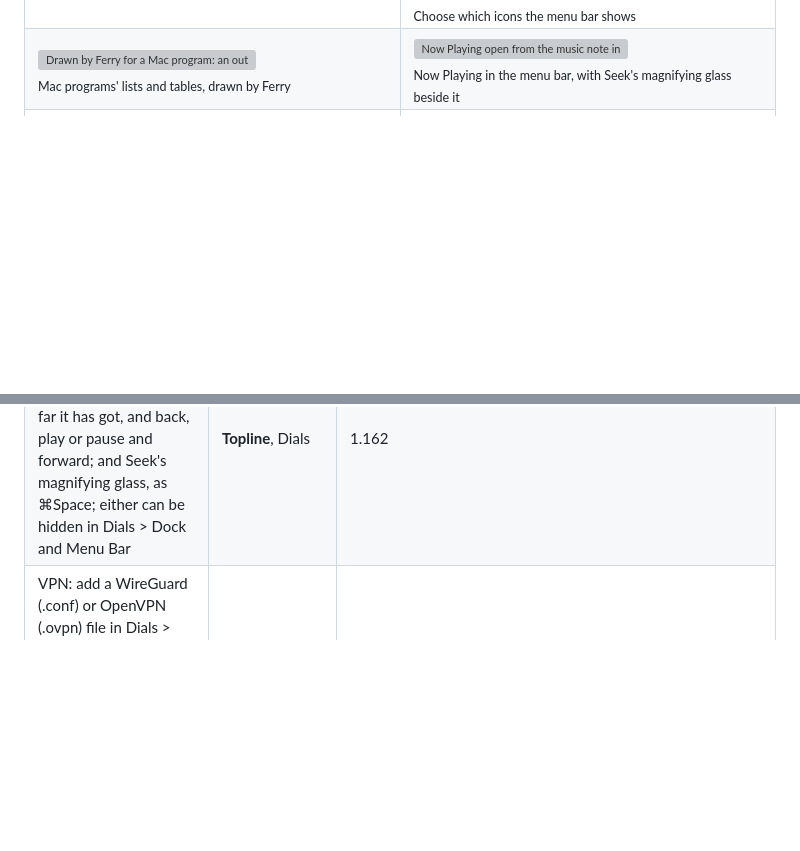
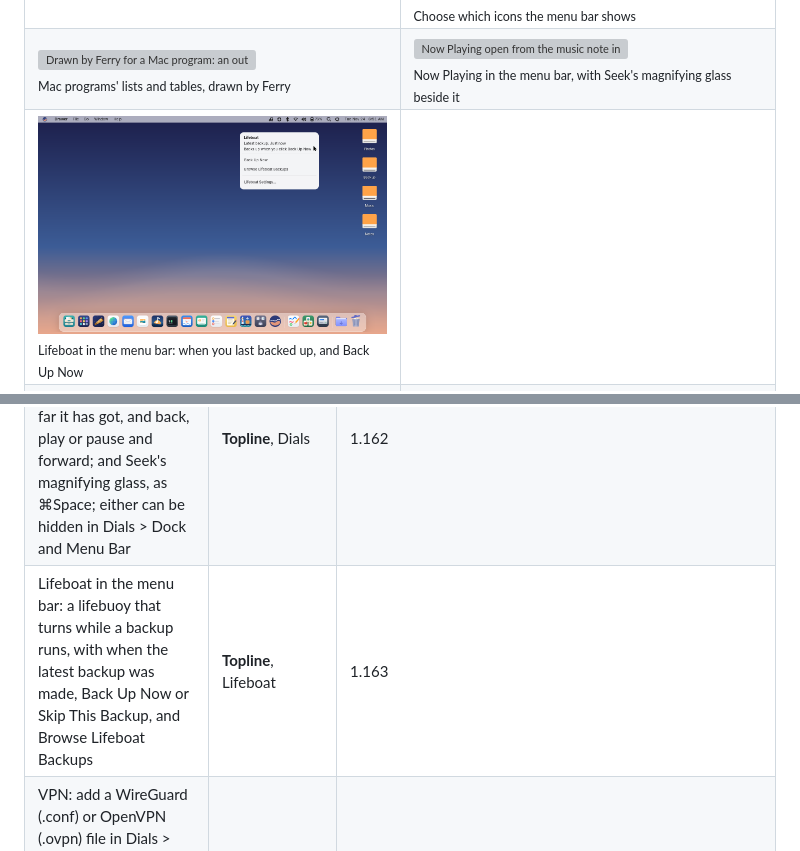
Before and after one commit to dean-plude/freemac, a Markdown page: README.md, 2 parts joined by grey strips. Drawn GitHub-style; pictures changed too: docs/screenshots/lifeboat-menu.png (added); blank space fills up the shorter version; grey boxes are pictures that could not be loaded.

```diff
--- a/README.md
+++ b/README.md
@@ -55,6 +55,7 @@ names, contacts and events in them are made-up examples.
 <tr><td width="50%"><img src="docs/screenshots/menu-extras.png" alt="An app's own icon in the menu bar with its menu open: Open Demo Mail, 3 Unread, Notify Me ticked, Check Speed with a submenu of Fast and Slow, and Quit Demo Mail"><br><sub>Menu bar extras: apps' own icons in the menu bar, with their menus</sub></td><td width="50%"><img src="docs/screenshots/ferry-menu-bar-items.png" alt="A Mac program run through Ferry with two menu bar items, a dot and the temperature 21°, and the temperature's menu open: Open_Forecast, Notify Me ticked, Not Now greyed out, Units with a submenu, and Quit"><br><sub>Mac programs' menu bar items, through Ferry</sub></td></tr>
 <tr><td width="50%"><img src="docs/screenshots/focus-menu.png" alt="The Focus menu open from the moon in the menu bar: Do Not Disturb on in blue, Sleep, Work and Personal, and Focus Settings…"><br><sub>The Focus menu: switch Focus, or turn it off, from the menu bar</sub></td><td width="50%"><img src="docs/screenshots/menu-bar-choices.png" alt="Dials settings with switches for Show Wi-Fi, Bluetooth, Sound, Battery and Focus in menu bar, all on"><br><sub>Choose which icons the menu bar shows</sub></td></tr>
 <tr><td width="50%"><img src="docs/screenshots/ferry-tables.png" alt="Drawn by Ferry for a Mac program: an outline list with Fruit opened to Apple, Pear and Plum, and a table of files with Name, Size and Done columns, sorted by size, with check boxes"><br><sub>Mac programs' lists and tables, drawn by Ferry</sub></td><td width="50%"><img src="docs/screenshots/now-playing.png" alt="Now Playing open from the music note in the menu bar: the album cover, Harbour Lights by The Tide Pool from Low Water, playing in Shanty, 2:11 gone and 1:22 left on a line, and back, pause and forward buttons; a magnifying glass for Seek sits beside the Quick Settings symbol"><br><sub>Now Playing in the menu bar, with Seek's magnifying glass beside it</sub></td></tr>
+<tr><td width="50%"><img src="docs/screenshots/lifeboat-menu.png" alt="The Lifeboat menu open from the lifebuoy in the menu bar: Latest backup: Just now, Back Up Now, Browse Lifeboat Backups and Lifeboat Settings"><br><sub>Lifeboat in the menu bar: when you last backed up, and Back Up Now</sub></td><td width="50%"></td></tr>
 <tr><td width="50%"><img src="docs/screenshots/wifi-menu.png" alt="The Wi-Fi menu open from the menu bar: Wi-Fi switched on, Known Networks Coffee Shop (joined, in blue) and Lakeside Guest, Other Networks Lakeside Home with a padlock, and Wi-Fi Settings"><br><sub>The Wi-Fi menu: click a network to join it</sub></td><td width="50%"><img src="docs/screenshots/wifi-password.png" alt="A window saying The Wi-Fi network Lakeside Home requires a WPA2 password, with a password field, Show password, Cancel and Join"><br><sub>A network with a padlock asks for its password</sub></td></tr>
 <tr><td width="50%"><img src="docs/screenshots/startup-disk.png" alt="Dials > Startup Disk: freemac, Windows, Ubuntu, a SanDisk USB stick and the DVD drive freemac is running from, with freemac chosen, Restart in freemac… and Always Start Up from This"><br><sub>Dials > Startup Disk: choose Windows, freemac or a USB stick</sub></td><td width="50%"><img src="docs/screenshots/startup-disk-restart.png" alt="An alert asking Restart in Windows? The computer restarts in Windows, just this once, with Cancel and Restart"><br><sub>Restart in Windows just once, then back to freemac</sub></td></tr>
 <tr><td width="50%"><img src="docs/screenshots/vpn-settings.png" alt="Dials > Network with a WireGuard VPN called home-vpn, connected, its switch on, Add VPN Configuration and Show VPN status in menu bar"><br><sub>VPN in Dials > Network: add a WireGuard or OpenVPN file</sub></td><td width="50%"><img src="docs/screenshots/vpn-menu.png" alt="The VPN menu open in the menu bar: home-vpn Connected, Disconnect home-vpn and Open VPN Settings"><br><sub>Connect or disconnect from the VPN menu</sub></td></tr>
@@ -160,6 +161,7 @@ one of them will be reverted.
 | Menu bar extras: apps that show an icon while they run (chat, cloud storage, password managers) get it in the menu bar, with their menus; Topline is the StatusNotifierItem host that Linux apps look for | **Topline** | 1.156 |
 | A Wi-Fi menu in the menu bar: networks you've joined, then the others with their signal and a padlock if they need a password; click one to join (a password is asked once and remembered), click the one you're on for its address, signal and channel, or switch Wi-Fi off and on | **Topline** | 1.153 |
 | Now Playing in the menu bar while music or a video plays: the cover, the track, how far it has got, and back, play or pause and forward; and Seek's magnifying glass, as ⌘Space; either can be hidden in Dials > Dock and Menu Bar | **Topline**, Dials | 1.162 |
+| Lifeboat in the menu bar: a lifebuoy that turns while a backup runs, with when the latest backup was made, Back Up Now or Skip This Backup, and Browse Lifeboat Backups | **Topline**, Lifeboat | 1.163 |
 | VPN: add a WireGuard (.conf) or OpenVPN (.ovpn) file in Dials > Network, turn it on with its switch, and connect or disconnect from the VPN menu in the menu bar | Dials, **Topline** | 1.142 |
 | Software Update for freemac itself: a new version shows in Dials with what's new, downloads while you work, installs while the computer restarts, and Recovery can undo it | **Dials**, **Beacon**, **Recovery** | 1.134 |
 | Battery in Dials: its level over the last 24 hours, time on battery for each of the last 10 days, Battery Health with maximum capacity and charge cycles, and Low Power Mode (always, or only on battery or on the adapter) with a yellow battery in the menu bar | **Dials**, **Topline**, power-profiles-daemon | 1.133 |
```
Also changed, not shown: docs/ARCHITECTURE.md (+14 -0 lines), docs/ROADMAP.md (+10 -0 lines), 8 other files.
